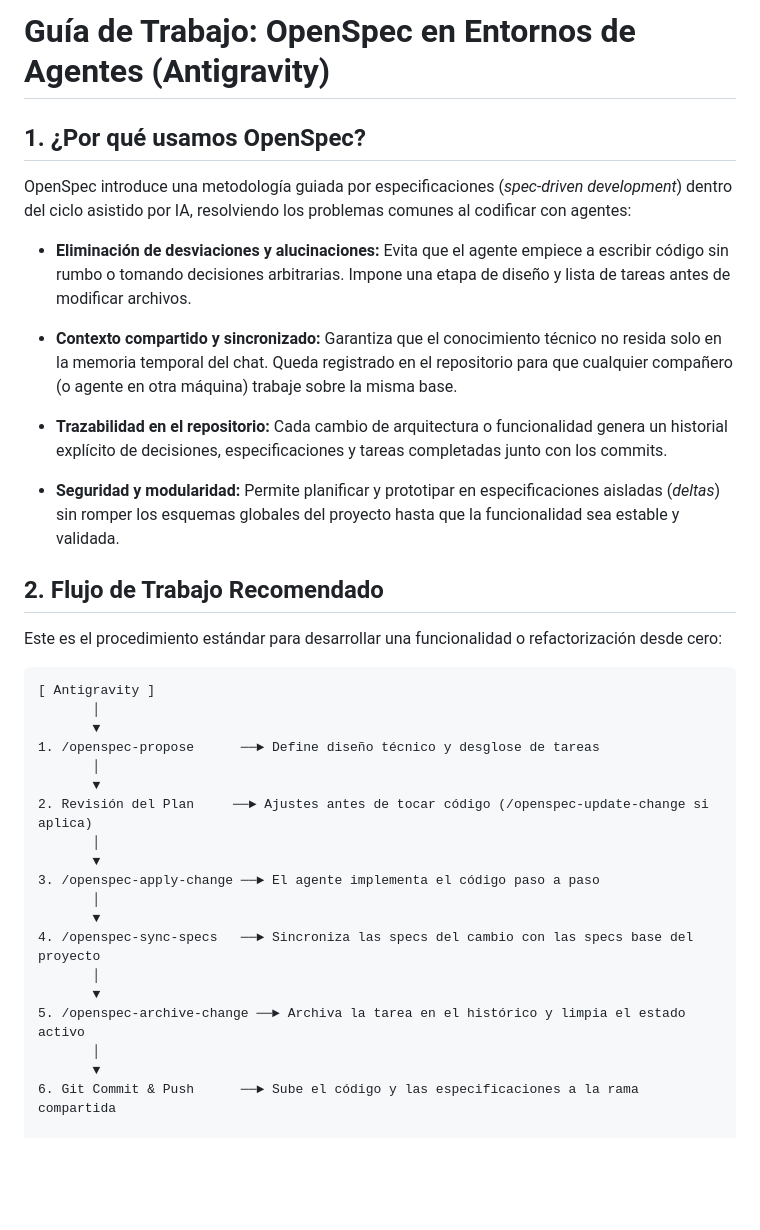
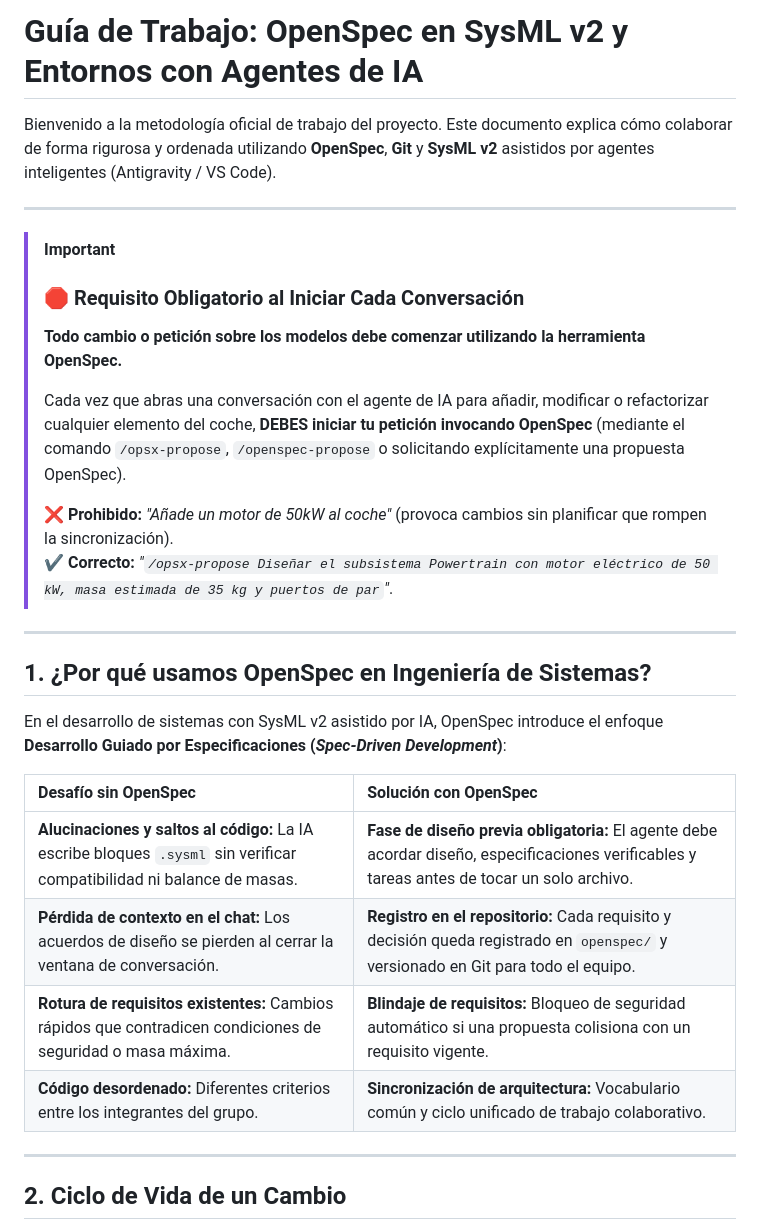
Before and after one commit to pprguez2005-byte/Coche-sysml-, a Markdown page: FlujoDeTrabajoConOpenSpec.md, the part around one of its changes. GitHub-like rendering; blank space fills up the shorter version.

````diff
--- a/FlujoDeTrabajoConOpenSpec.md
+++ b/FlujoDeTrabajoConOpenSpec.md
@@ -1,39 +1,32 @@
-# Guía de Trabajo: OpenSpec en Entornos de Agentes (Antigravity)
+# Guía de Trabajo: OpenSpec en SysML v2 y Entornos con Agentes de IA
 
-## 1. ¿Por qué usamos OpenSpec?
+Bienvenido a la metodología oficial de trabajo del proyecto. Este documento explica cómo colaborar de forma rigurosa y ordenada utilizando **OpenSpec**, **Git** y **SysML v2** asistidos por agentes inteligentes (Antigravity / VS Code).
 
-OpenSpec introduce una metodología guiada por especificaciones (*spec-driven development*) dentro del ciclo asistido por IA, resolviendo los problemas comunes al codificar con agentes:
+---
 
-* **Eliminación de desviaciones y alucinaciones:** Evita que el agente empiece a escribir código sin rumbo o tomando decisiones arbitrarias. Impone una etapa de diseño y lista de tareas antes de modificar archivos.
+> [!IMPORTANT]
+> ### 🛑 Requisito Obligatorio al Iniciar Cada Conversación
+> **Todo cambio o petición sobre los modelos debe comenzar utilizando la herramienta OpenSpec.**
+>
+> Cada vez que abras una conversación con el agente de IA para añadir, modificar o refactorizar cualquier elemento del coche, **DEBES iniciar tu petición invocando OpenSpec** (mediante el comando `/opsx-propose`, `/openspec-propose` o solicitando explícitamente una propuesta OpenSpec).
+>
+> ❌ **Prohibido:** *"Añade un motor de 50kW al coche"* (provoca cambios sin planificar que rompen la sincronización).
+> ✔️ **Correcto:** *"`/opsx-propose Diseñar el subsistema Powertrain con motor eléctrico de 50 kW, masa estimada de 35 kg y puertos de par`"*.
 
-* **Contexto compartido y sincronizado:** Garantiza que el conocimiento técnico no resida solo en la memoria temporal del chat. Queda registrado en el repositorio para que cualquier compañero (o agente en otra máquina) trabaje sobre la misma base.
+---
 
-* **Trazabilidad en el repositorio:** Cada cambio de arquitectura o funcionalidad genera un historial explícito de decisiones, especificaciones y tareas completadas junto con los commits.
+## 1. ¿Por qué usamos OpenSpec en Ingeniería de Sistemas?
 
-* **Seguridad y modularidad:** Permite planificar y prototipar en especificaciones aisladas (*deltas*) sin romper los esquemas globales del proyecto hasta que la funcionalidad sea estable y validada.
+En el desarrollo de sistemas con SysML v2 asistido por IA, OpenSpec introduce el enfoque **Desarrollo Guiado por Especificaciones (*Spec-Driven Development*)**:
 
-## 2. Flujo de Trabajo Recomendado
+| Desafío sin OpenSpec | Solución con OpenSpec |
+| :--- | :--- |
+| **Alucinaciones y saltos al código:** La IA escribe bloques `.sysml` sin verificar compatibilidad ni balance de masas. | **Fase de diseño previa obligatoria:** El agente debe acordar diseño, especificaciones verificables y tareas antes de tocar un solo archivo. |
+| **Pérdida de contexto en el chat:** Los acuerdos de diseño se pierden al cerrar la ventana de conversación. | **Registro en el repositorio:** Cada requisito y decisión queda registrado en `openspec/` y versionado en Git para todo el equipo. |
+| **Rotura de requisitos existentes:** Cambios rápidos que contradicen condiciones de seguridad o masa máxima. | **Blindaje de requisitos:** Bloqueo de seguridad automático si una propuesta colisiona con un requisito vigente. |
+| **Código desordenado:** Diferentes criterios entre los integrantes del grupo. | **Sincronización de arquitectura:** Vocabulario común y ciclo unificado de trabajo colaborativo. |
 
-Este es el procedimiento estándar para desarrollar una funcionalidad o refactorización desde cero:
+---
 
-```
-[ Antigravity ]
-       │
-       ▼
-1. /openspec-propose      ──► Define diseño técnico y desglose de tareas
-       │
-       ▼
-2. Revisión del Plan     ──► Ajustes antes de tocar código (/openspec-update-change si aplica)
-       │
-       ▼
-3. /openspec-apply-change ──► El agente implementa el código paso a paso
-       │
-       ▼
-4. /openspec-sync-specs   ──► Sincroniza las specs del cambio con las specs base del proyecto
-       │
-       ▼
-5. /openspec-archive-change ──► Archiva la tarea en el histórico y limpia el estado activo
-       │
-       ▼
-6. Git Commit & Push      ──► Sube el código y las especificaciones a la rama compartida
+## 2. Ciclo de Vida de un Cambio
 
````
Also changed, not shown: other parts of FlujoDeTrabajoConOpenSpec.md (+85 -65 lines).
